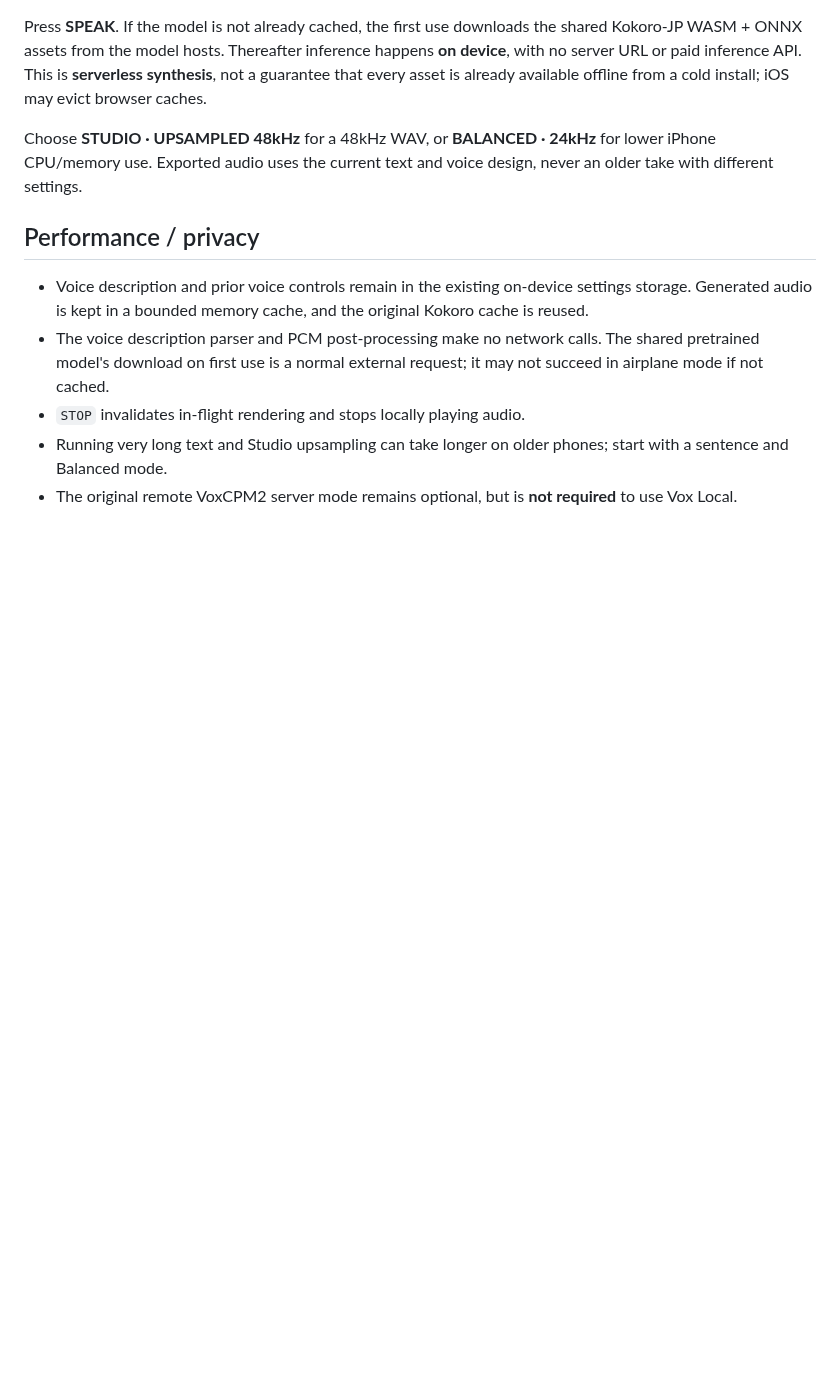
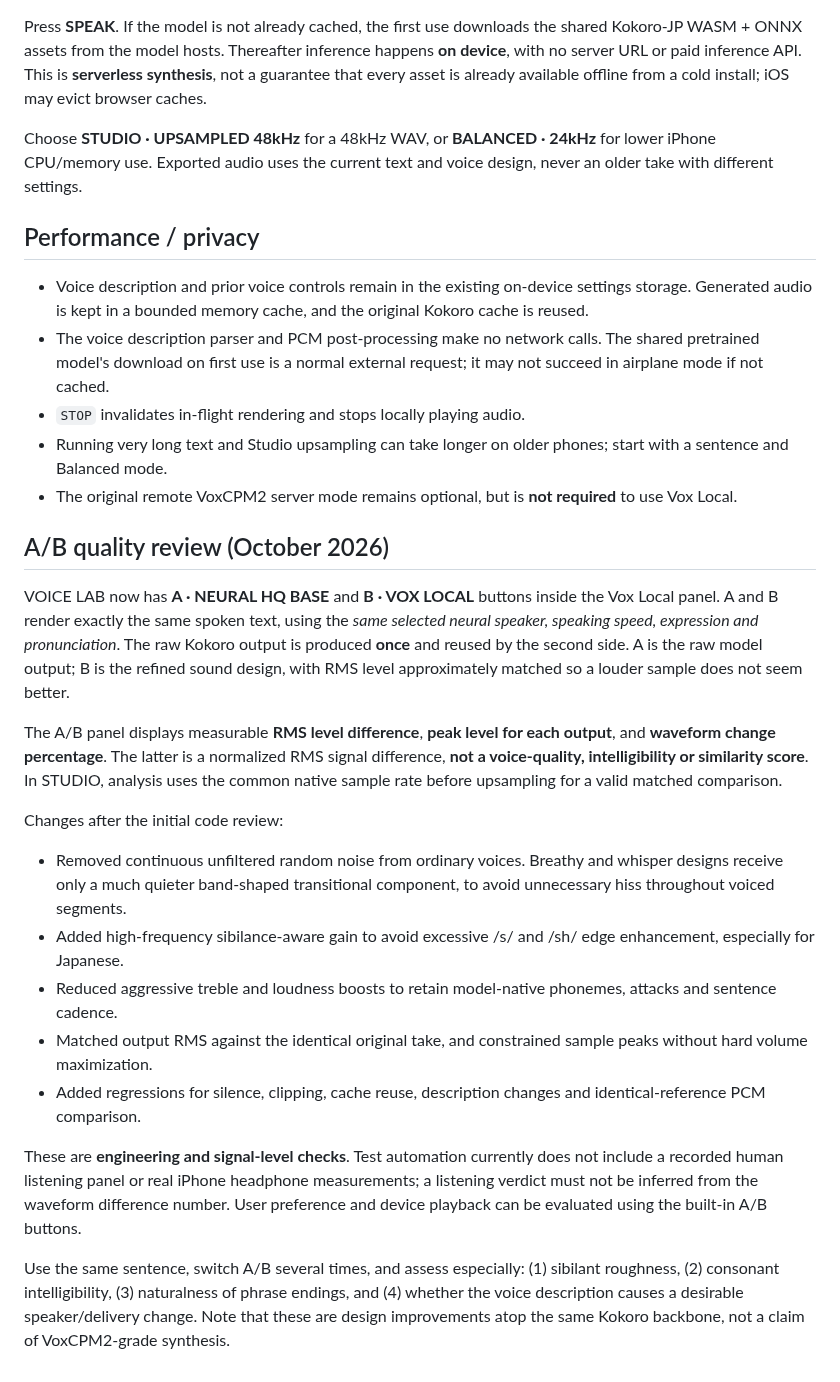
Before and after one commit to yz4git/sound-wave, a Markdown page: docs/voice-vox-local.md, the part around the change. Drawn GitHub-style; blank space fills up the shorter version.

Commit message:
docs(voice): record evidence-based neural A/B comparison, refinements and listening limitations

```diff
--- a/docs/voice-vox-local.md
+++ b/docs/voice-vox-local.md
@@ -70,3 +70,45 @@ voice design, never an older take with different settings.
   phones; start with a sentence and Balanced mode.
 - The original remote VoxCPM2 server mode remains optional, but is **not
   required** to use Vox Local.
+
+
+## A/B quality review (October 2026)
+
+VOICE LAB now has **A · NEURAL HQ BASE** and **B · VOX LOCAL** buttons
+inside the Vox Local panel. A and B render exactly the same spoken text,
+using the *same selected neural speaker, speaking speed, expression and
+pronunciation*. The raw Kokoro output is produced **once** and reused by the
+second side. A is the raw model output; B is the refined sound design, with
+RMS level approximately matched so a louder sample does not seem better.
+
+The A/B panel displays measurable **RMS level difference**, **peak level
+for each output**, and **waveform change percentage**. The latter is a
+normalized RMS signal difference, **not a voice-quality, intelligibility or
+similarity score**. In STUDIO, analysis uses the common native sample rate
+before upsampling for a valid matched comparison.
+
+Changes after the initial code review:
+
+- Removed continuous unfiltered random noise from ordinary voices. Breathy
+  and whisper designs receive only a much quieter band-shaped transitional
+  component, to avoid unnecessary hiss throughout voiced segments.
+- Added high-frequency sibilance-aware gain to avoid excessive /s/ and /sh/
+  edge enhancement, especially for Japanese.
+- Reduced aggressive treble and loudness boosts to retain model-native
+  phonemes, attacks and sentence cadence.
+- Matched output RMS against the identical original take, and constrained
+  sample peaks without hard volume maximization.
+- Added regressions for silence, clipping, cache reuse, description changes
+  and identical-reference PCM comparison.
+
+These are **engineering and signal-level checks**. Test automation currently
+does not include a recorded human listening panel or real iPhone headphone
+measurements; a listening verdict must not be inferred from the waveform
+difference number. User preference and device playback can be evaluated
+using the built-in A/B buttons.
+
+Use the same sentence, switch A/B several times, and assess especially:
+(1) sibilant roughness, (2) consonant intelligibility, (3) naturalness of
+phrase endings, and (4) whether the voice description causes a desirable
+speaker/delivery change. Note that these are design improvements atop the
+same Kokoro backbone, not a claim of VoxCPM2-grade synthesis.
```
